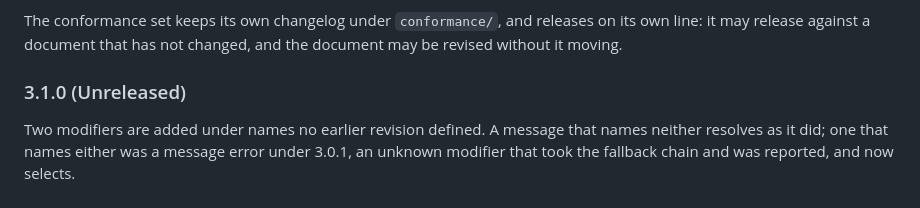
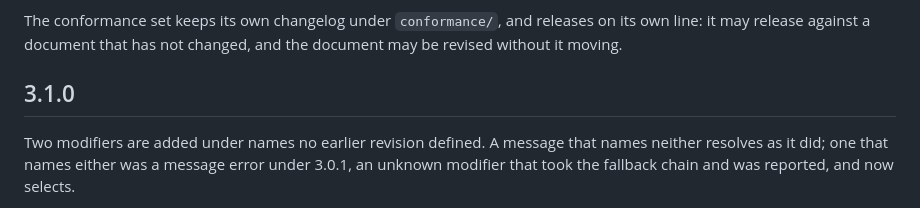
Before and after one commit to curly-message/spec, a Markdown page: CHANGELOG.md, the part around the change. Drawn GitHub-style.

Commit message:
chore: release the specification as 3.1.0

```diff
--- a/CHANGELOG.md
+++ b/CHANGELOG.md
@@ -13,7 +13,7 @@ The conformance set keeps its own changelog under `conformance/`, and releases
 on its own line: it may release against a document that has not changed, and
 the document may be revised without it moving.
 
-### 3.1.0 (Unreleased)
+## 3.1.0
 
 Two modifiers are added under names no earlier revision defined. A message
 that names neither resolves as it did; one that names either was a message
```
